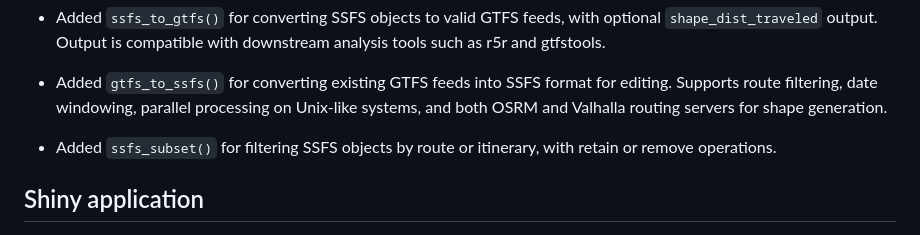
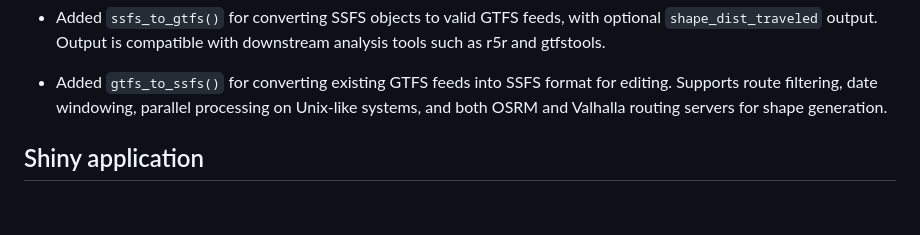
Before and after one commit to julian-city/croquis, a Markdown page: NEWS.md, the part around the change. GitHub-like rendering; blank space fills up the shorter version.

Commit message:
Remove double mention of ssfs_subset()

```diff
--- a/NEWS.md
+++ b/NEWS.md
@@ -18,9 +18,6 @@ Initial public beta release.
   format for editing. Supports route filtering, date windowing, parallel
   processing on Unix-like systems, and both OSRM and Valhalla routing
   servers for shape generation.
-
-* Added `ssfs_subset()` for filtering SSFS objects by route or itinerary,
-  with retain or remove operations.
 
 ## Shiny application
 
```
